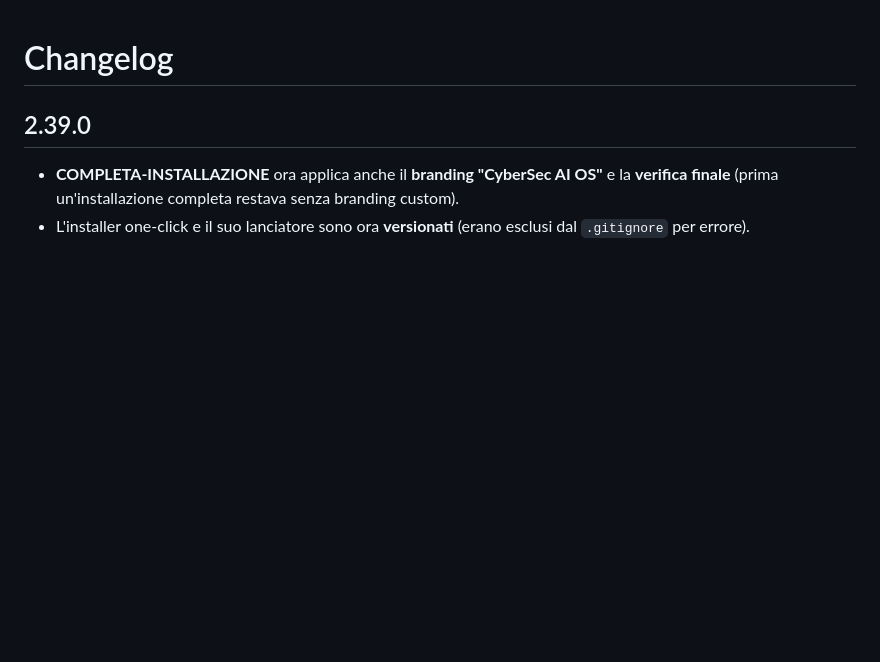
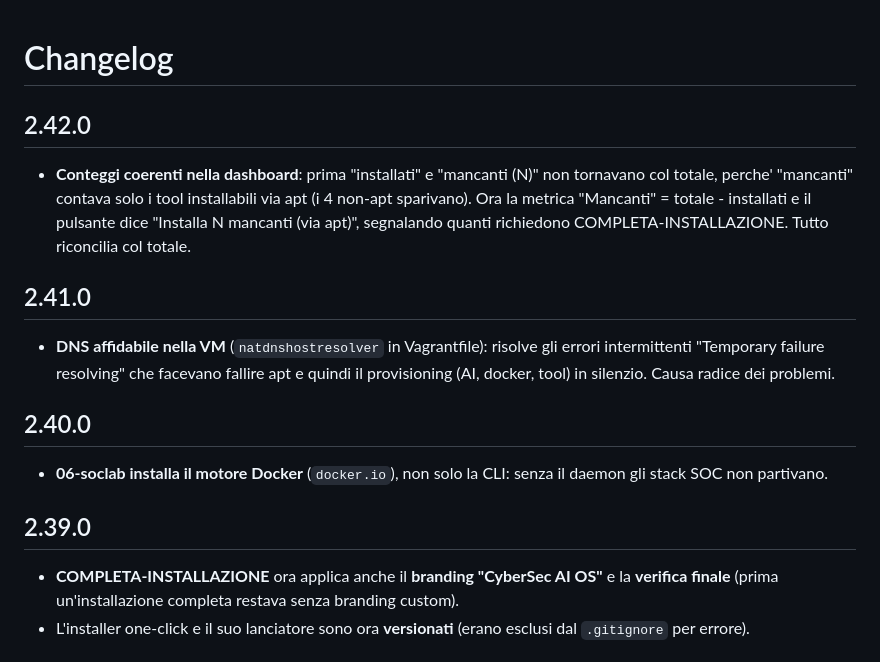
Before and after one commit to Dib68/virtual-machine-Soc, a Markdown page: CHANGELOG.md, the part around the change. Drawn GitHub-style; blank space fills up the shorter version.

Commit message:
docs: changelog per v2.40.0/2.41.0/2.42.0
Co-Authored-By: Claude Opus 4.8 <noreply@anthropic.com>

```diff
--- a/CHANGELOG.md
+++ b/CHANGELOG.md
@@ -1,4 +1,20 @@
 # Changelog
+
+## 2.42.0
+- **Conteggi coerenti nella dashboard**: prima "installati" e "mancanti (N)" non
+  tornavano col totale, perche' "mancanti" contava solo i tool installabili via apt
+  (i 4 non-apt sparivano). Ora la metrica "Mancanti" = totale - installati e il
+  pulsante dice "Installa N mancanti (via apt)", segnalando quanti richiedono
+  COMPLETA-INSTALLAZIONE. Tutto riconcilia col totale.
+
+## 2.41.0
+- **DNS affidabile nella VM** (`natdnshostresolver` in Vagrantfile): risolve gli
+  errori intermittenti "Temporary failure resolving" che facevano fallire apt e
+  quindi il provisioning (AI, docker, tool) in silenzio. Causa radice dei problemi.
+
+## 2.40.0
+- **06-soclab installa il motore Docker** (`docker.io`), non solo la CLI: senza il
+  daemon gli stack SOC non partivano.
 
 ## 2.39.0
 - **COMPLETA-INSTALLAZIONE** ora applica anche il **branding "CyberSec AI OS"** e la
```
